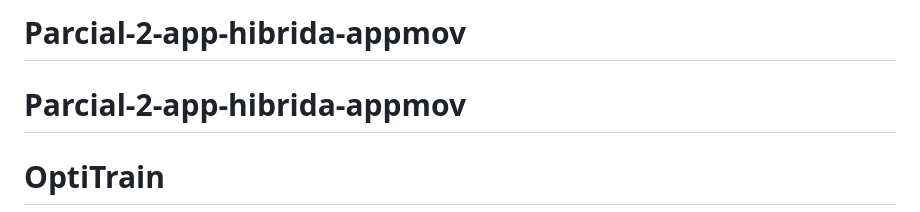
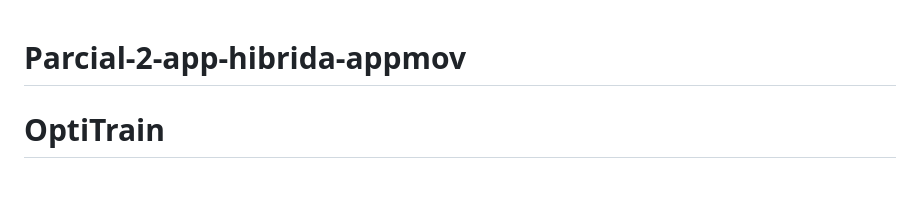
Before and after one commit to Jhonnymgx115/Parcial-2-app-hibrida-appmov, a Markdown page: README.md, the part around the change. GitHub-like rendering; blank space fills up the shorter version.

```diff
--- a/README.md
+++ b/README.md
@@ -1,4 +1,3 @@
-# Parcial-2-app-hibrida-appmov
 # Parcial-2-app-hibrida-appmov
 
 # OptiTrain
```
